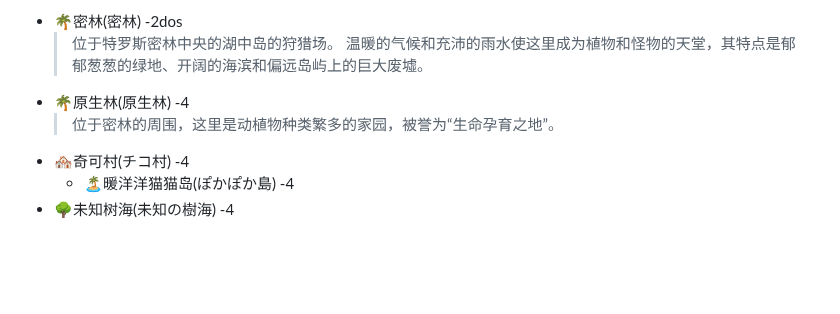
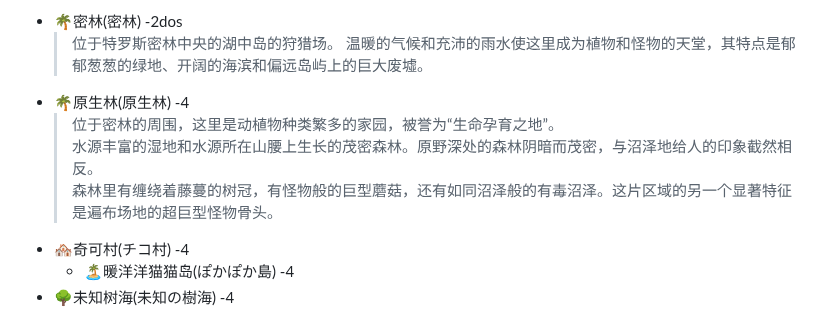
Before and after one commit to lvyin555/lvyin555, a Markdown page: monster hunter/Locations.md, the part around the change. Rendered like a GitHub page; blank space fills up the shorter version.

```diff
--- a/monster hunter/Locations.md
+++ b/monster hunter/Locations.md
@@ -94,6 +94,8 @@
     > 温暖的气候和充沛的雨水使这里成为植物和怪物的天堂，其特点是郁郁葱葱的绿地、开阔的海滨和偏远岛屿上的巨大废墟。
   - 🌴原生林(原生林) -4
     > 位于密林的周围，这里是动植物种类繁多的家园，被誉为“生命孕育之地”。
+    > 水源丰富的湿地和水源所在山腰上生长的茂密森林。原野深处的森林阴暗而茂密，与沼泽地给人的印象截然相反。
+    > 森林里有缠绕着藤蔓的树冠，有怪物般的巨型蘑菇，还有如同沼泽般的有毒沼泽。这片区域的另一个显著特征是遍布场地的超巨型怪物骨头。
   - 🏘️奇可村(チコ村) -4
     - 🏝️暖洋洋猫猫岛(ぽかぽか島) -4
   - 🌳未知树海(未知の樹海) -4
```
